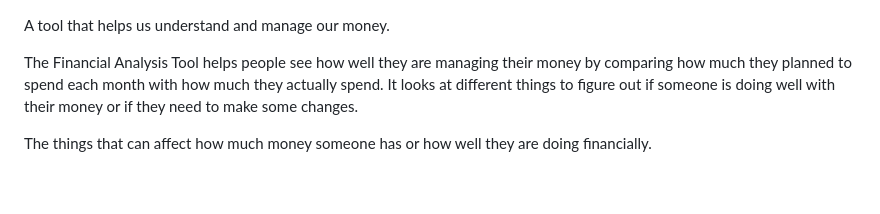
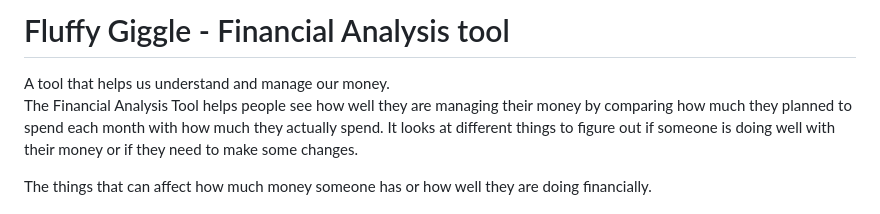
Before and after one commit to olypnsf/fluffy-giggle, a Markdown page: README.md, the part around the change. Rendered like a GitHub page; blank space fills up the shorter version.

```diff
--- a/README.md
+++ b/README.md
@@ -1,3 +1,4 @@
+<h1>Fluffy Giggle - Financial Analysis tool</h1>
 A tool that helps us understand and manage our money.
 
 The Financial Analysis Tool helps people see how well they are managing their money by comparing how much they planned to spend each month with how much they actually spend. It looks at different things to figure out if someone is doing well with their money or if they need to make some changes.
```
